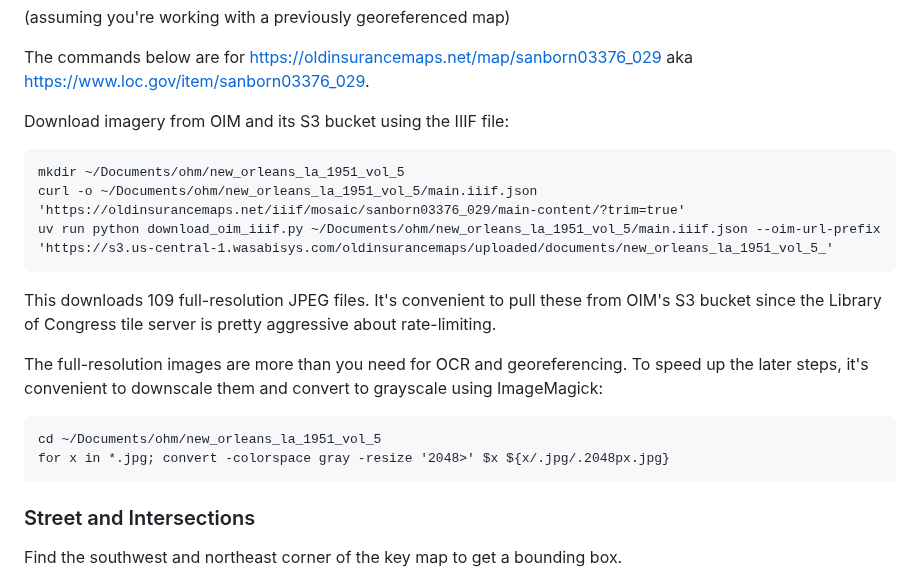
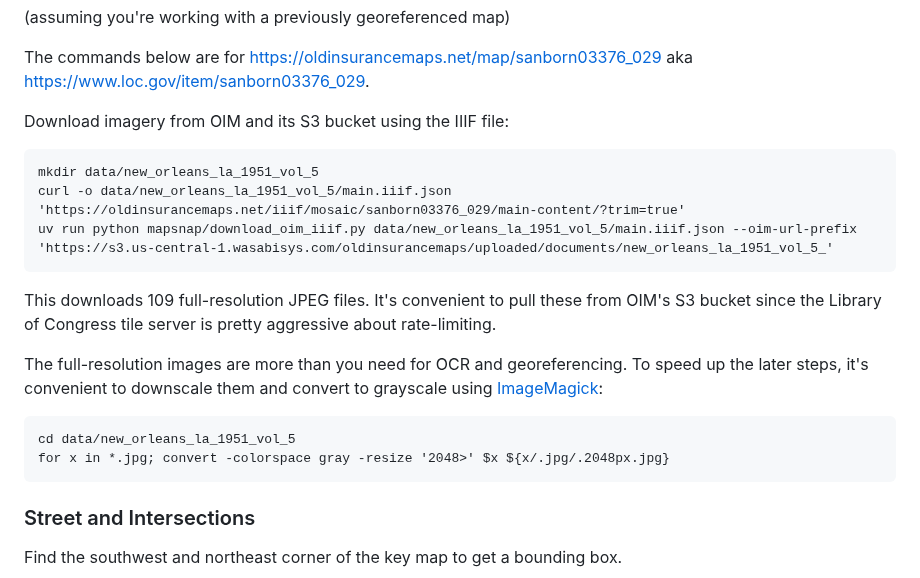
Before and after one commit to danvk/mapsnap, a Markdown page: README.md, the part around one of its changes. Rendered like a GitHub page.

````diff
--- a/README.md
+++ b/README.md
@@ -111,16 +125,16 @@ The commands below are for https://oldinsurancemaps.net/map/sanborn03376_029 aka
 Download imagery from OIM and its S3 bucket using the IIIF file:
 
 ```
-mkdir ~/Documents/ohm/new_orleans_la_1951_vol_5
-curl -o ~/Documents/ohm/new_orleans_la_1951_vol_5/main.iiif.json 'https://oldinsurancemaps.net/iiif/mosaic/sanborn03376_029/main-content/?trim=true'
-uv run python download_oim_iiif.py ~/Documents/ohm/new_orleans_la_1951_vol_5/main.iiif.json --oim-url-prefix 'https://s3.us-central-1.wasabisys.com/oldinsurancemaps/uploaded/documents/new_orleans_la_1951_vol_5_'
+mkdir data/new_orleans_la_1951_vol_5
+curl -o data/new_orleans_la_1951_vol_5/main.iiif.json 'https://oldinsurancemaps.net/iiif/mosaic/sanborn03376_029/main-content/?trim=true'
+uv run python mapsnap/download_oim_iiif.py data/new_orleans_la_1951_vol_5/main.iiif.json --oim-url-prefix 'https://s3.us-central-1.wasabisys.com/oldinsurancemaps/uploaded/documents/new_orleans_la_1951_vol_5_'
 ```
 
 This downloads 109 full-resolution JPEG files. It's convenient to pull these from OIM's S3 bucket since the Library of Congress tile server is pretty aggressive about rate-limiting.
 
-The full-resolution images are more than you need for OCR and georeferencing. To speed up the later steps, it's convenient to downscale them and convert to grayscale using ImageMagick:
+The full-resolution images are more than you need for OCR and georeferencing. To speed up the later steps, it's convenient to downscale them and convert to grayscale using [ImageMagick]:
 
 ```
-cd ~/Documents/ohm/new_orleans_la_1951_vol_5
+cd data/new_orleans_la_1951_vol_5
 for x in *.jpg; convert -colorspace gray -resize '2048>' $x ${x/.jpg/.2048px.jpg}
 ```
````
Also changed, not shown: other parts of README.md (+30 -12 lines), images/1gcp.png (added).
